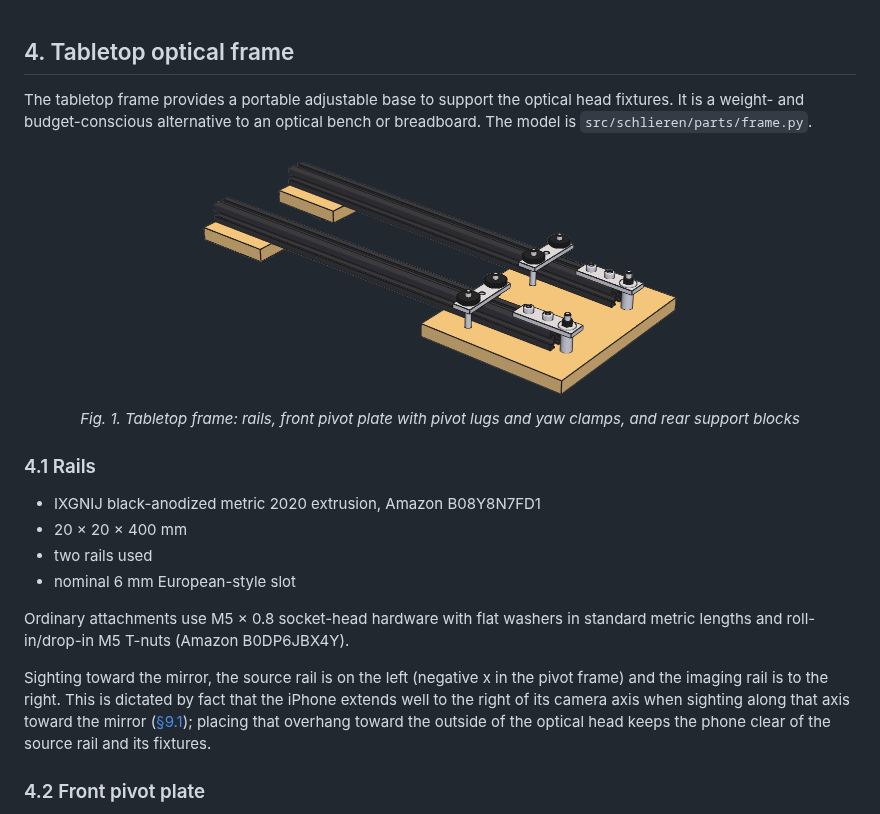
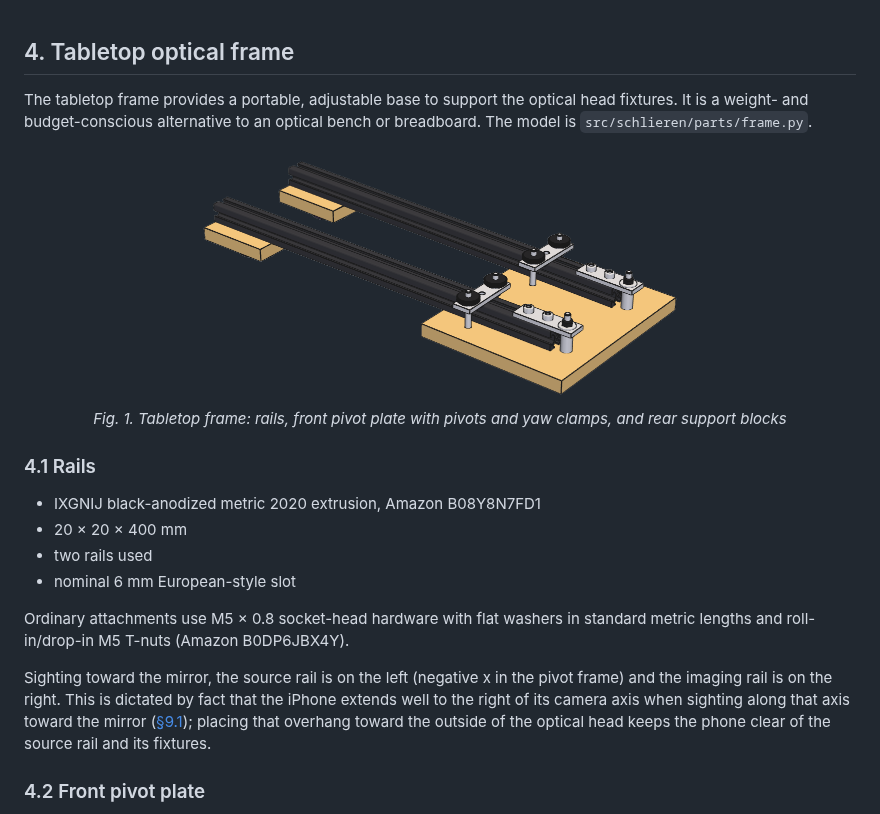
Before and after one commit to fritzm/schlieren, a Markdown page: docs/design/04-frame.md, the part around the change. GitHub-like rendering.

```diff
--- a/docs/design/04-frame.md
+++ b/docs/design/04-frame.md
@@ -1,6 +1,6 @@
 ## 4. Tabletop optical frame
 
-The tabletop frame provides a portable adjustable base to support the optical head fixtures. It is a weight-
+The tabletop frame provides a portable, adjustable base to support the optical head fixtures. It is a weight-
 and budget-conscious alternative to an optical bench or breadboard.  The model is
 `src/schlieren/parts/frame.py`.
 
@@ -9,8 +9,8 @@ and budget-conscious alternative to an optical bench or breadboard.  The model i
        alt="Tabletop frame: two 2020 rails pivoted on the plywood front pivot plate under their pivot lugs and
        yaw clamps, each with a rear rail-support block">
   <br>
-  <em>Fig. 1. Tabletop frame: rails, front pivot plate with pivot lugs and yaw clamps, and rear support
-    blocks</em>
+  <em>Fig. 1. Tabletop frame: rails, front pivot plate with pivots and yaw clamps, and rear support
+      blocks</em>
 </p>
 
 ### 4.1 Rails
@@ -24,7 +24,7 @@ Ordinary attachments use M5 × 0.8 socket-head hardware with flat washers in sta
 roll-in/drop-in M5 T-nuts (Amazon B0DP6JBX4Y).
 
 Sighting toward the mirror, the source rail is on the left (negative x in the pivot frame) and the imaging
-rail is to the right. This is dictated by fact that the iPhone extends well to the right of its camera axis
+rail is on the right. This is dictated by fact that the iPhone extends well to the right of its camera axis
 when sighting along that axis toward the mirror ([§9.1](09-camera-telephoto.md#91-camera)); placing that
 overhang toward the outside of the optical head keeps the phone clear of the source rail and its fixtures.
 
```
Also changed, not shown: docs/design/01-context-and-layout.md (+9 -7 lines), docs/design/06-light-source.md (+2 -1 lines), docs/design/figures/led-drill-fixture.png, 3 other files.
